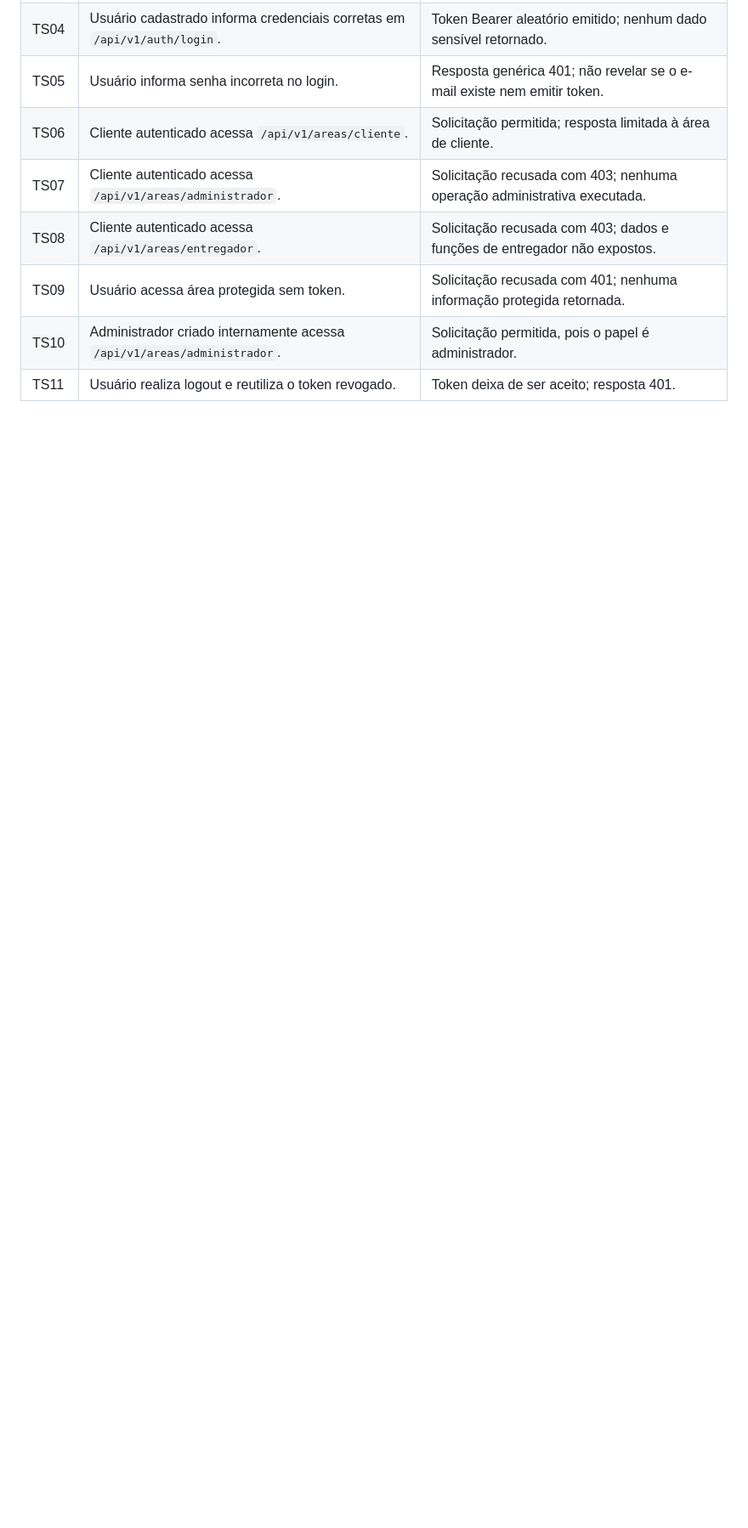
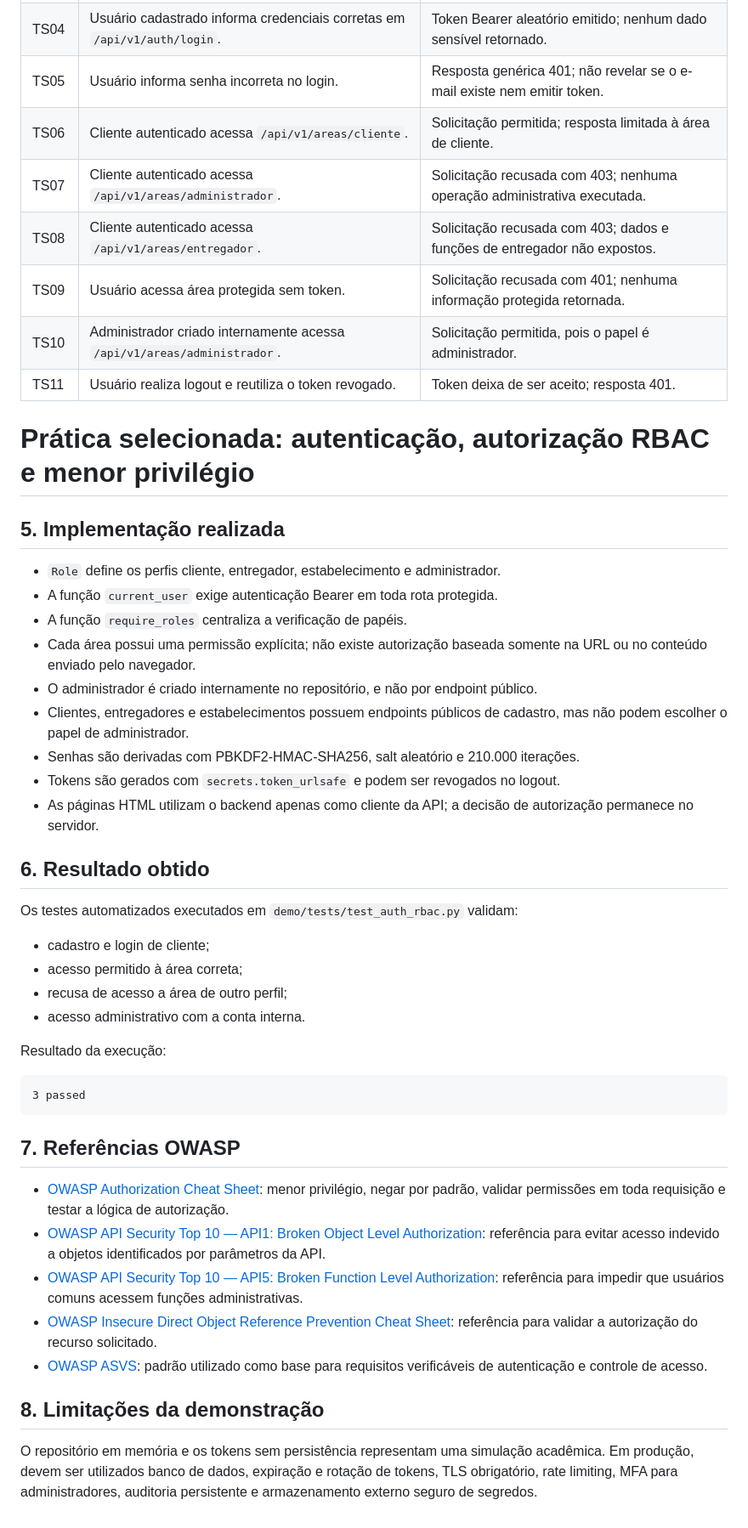
Before and after one commit to vinisilva2020/engenharia-de-software-seguro-2026, a Markdown page: docs/etapa-4-codigo-seguro.md, the part around the change. Shown at 85% size. Drawn GitHub-style; blank space fills up the shorter version.

Commit message:
docs(seguranca): documentar implementação, resultados e referências de autenticação e RBAC

````diff
--- a/docs/etapa-4-codigo-seguro.md
+++ b/docs/etapa-4-codigo-seguro.md
@@ -73,3 +73,54 @@ Uma pessoa tenta acessar uma área protegida sem enviar o cabeçalho
 | TS09  | Usuário acessa área protegida sem token.                                 | Solicitação recusada com 401; nenhuma informação protegida retornada.             |
 | TS10  | Administrador criado internamente acessa `/api/v1/areas/administrador`.  | Solicitação permitida, pois o papel é administrador.                              |
 | TS11  | Usuário realiza logout e reutiliza o token revogado.                     | Token deixa de ser aceito; resposta 401.                                          |
+
+# Prática selecionada: autenticação, autorização RBAC e menor privilégio
+
+## 5. Implementação realizada
+
+- `Role` define os perfis cliente, entregador, estabelecimento e administrador.
+- A função `current_user` exige autenticação Bearer em toda rota protegida.
+- A função `require_roles` centraliza a verificação de papéis.
+- Cada área possui uma permissão explícita; não existe autorização baseada
+  somente na URL ou no conteúdo enviado pelo navegador.
+- O administrador é criado internamente no repositório, e não por endpoint
+  público.
+- Clientes, entregadores e estabelecimentos possuem endpoints públicos de
+  cadastro, mas não podem escolher o papel de administrador.
+- Senhas são derivadas com PBKDF2-HMAC-SHA256, salt aleatório e 210.000
+  iterações.
+- Tokens são gerados com `secrets.token_urlsafe` e podem ser revogados no
+  logout.
+- As páginas HTML utilizam o backend apenas como cliente da API; a decisão de
+  autorização permanece no servidor.
+
+## 6. Resultado obtido
+
+Os testes automatizados executados em `demo/tests/test_auth_rbac.py` validam:
+
+- cadastro e login de cliente;
+- acesso permitido à área correta;
+- recusa de acesso a área de outro perfil;
+- acesso administrativo com a conta interna.
+
+Resultado da execução:
+
+```text
+3 passed
+```
+
+## 7. Referências OWASP
+
+- [OWASP Authorization Cheat Sheet](https://cheatsheetseries.owasp.org/cheatsheets/Authorization_Cheat_Sheet.html): menor privilégio, negar por padrão, validar permissões em toda requisição e testar a lógica de autorização.
+- [OWASP API Security Top 10 — API1: Broken Object Level Authorization](https://owasp.org/API-Security/): referência para evitar acesso indevido a objetos identificados por parâmetros da API.
+- [OWASP API Security Top 10 — API5: Broken Function Level Authorization](https://owasp.org/API-Security/editions/2019/en/0xa5-broken-function-level-authorization/): referência para impedir que usuários comuns acessem funções administrativas.
+- [OWASP Insecure Direct Object Reference Prevention Cheat Sheet](https://cheatsheetseries.owasp.org/cheatsheets/Insecure_Direct_Object_Reference_Prevention_Cheat_Sheet.html): referência para validar a autorização do recurso solicitado.
+- [OWASP ASVS](https://owasp.org/www-project-application-security-verification-standard/): padrão utilizado como base para requisitos verificáveis de autenticação e controle de acesso.
+
+## 8. Limitações da demonstração
+
+O repositório em memória e os tokens sem persistência representam uma
+simulação acadêmica. Em produção, devem ser utilizados banco de dados,
+expiração e rotação de tokens, TLS obrigatório, rate limiting, MFA para
+administradores, auditoria persistente e armazenamento externo seguro de
+segredos.
````
